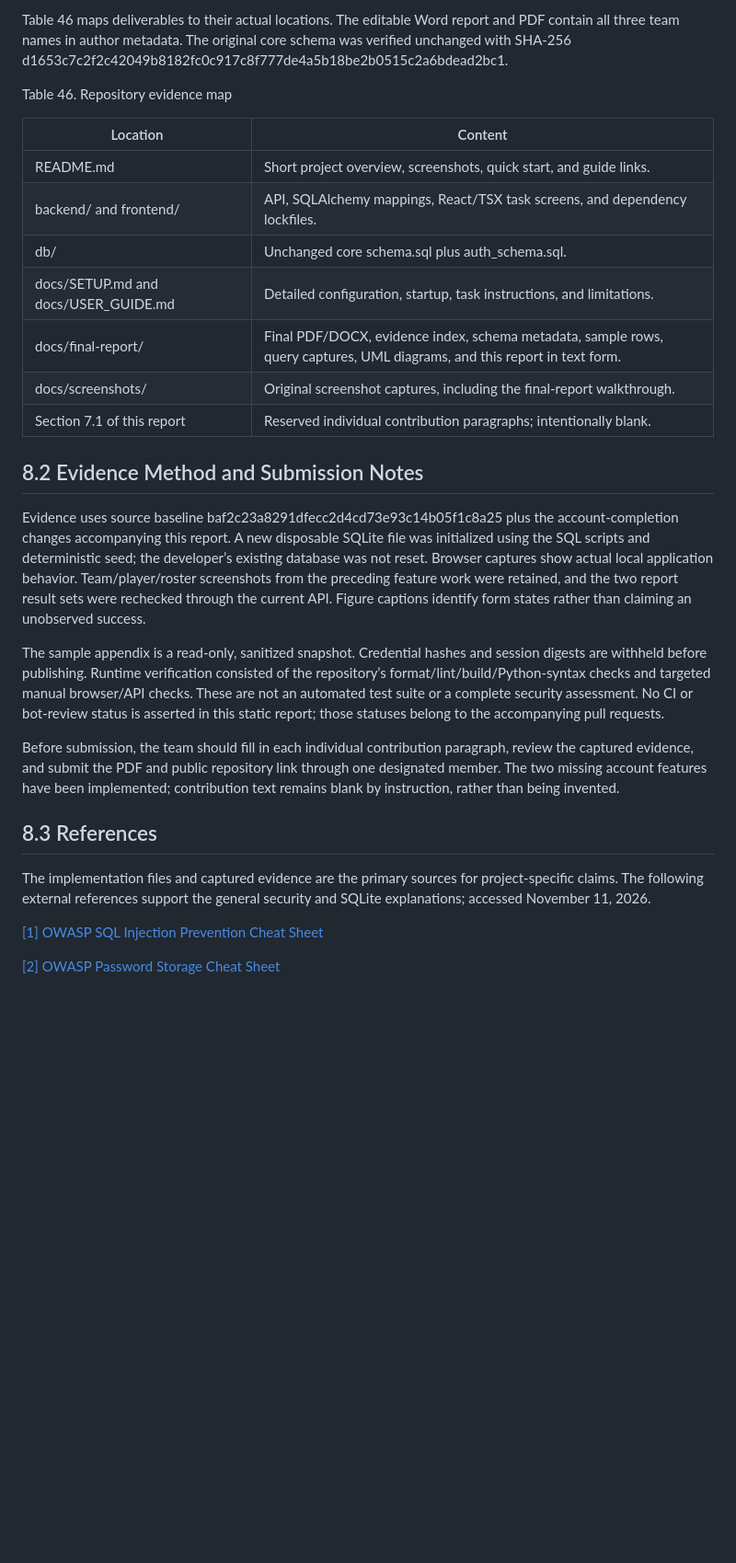
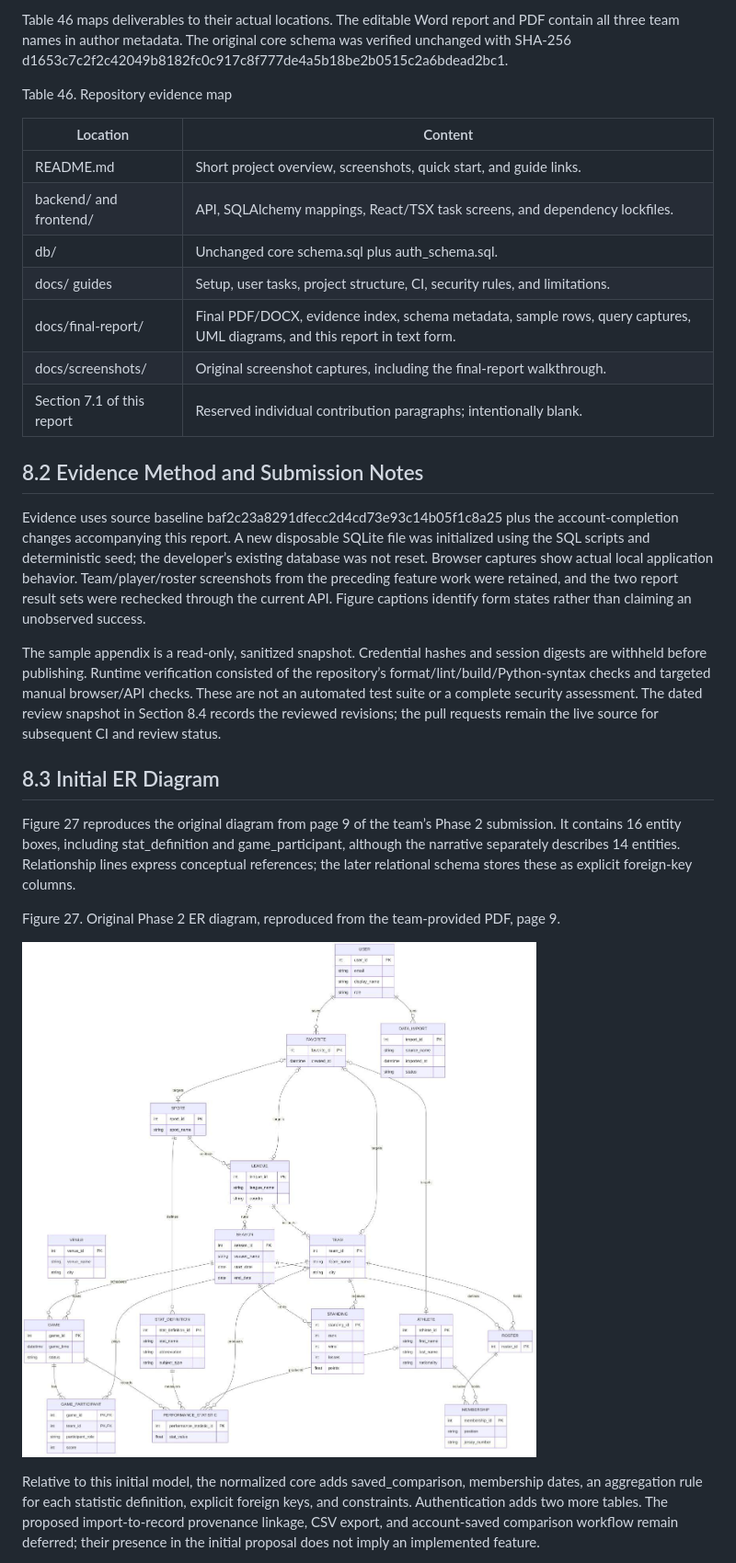
Before and after one commit to g497813927/NFLPlayersAnalytics, a Markdown page: docs/final-report/report.md, the part around one of its changes. Shown at 92% size. GitHub-like rendering; pictures changed too: docs/final-report/diagrams/initial-phase2.jpg (added); blank space fills up the shorter version.

```diff
--- a/docs/final-report/report.md
+++ b/docs/final-report/report.md
@@ -1093,29 +1093,29 @@ Table 46 maps deliverables to their actual locations. The editable Word report a
 
 Table 46. Repository evidence map
 
-| Location                             | Content                                                                                                                   |
-| ------------------------------------ | ------------------------------------------------------------------------------------------------------------------------- |
-| README.md                            | Short project overview, screenshots, quick start, and guide links.                                                        |
-| backend/ and frontend/               | API, SQLAlchemy mappings, React/TSX task screens, and dependency lockfiles.                                               |
-| db/                                  | Unchanged core schema.sql plus auth_schema.sql.                                                                           |
-| docs/SETUP.md and docs/USER_GUIDE.md | Detailed configuration, startup, task instructions, and limitations.                                                      |
-| docs/final-report/                   | Final PDF/DOCX, evidence index, schema metadata, sample rows, query captures, UML diagrams, and this report in text form. |
-| docs/screenshots/                    | Original screenshot captures, including the final-report walkthrough.                                                     |
-| Section 7.1 of this report           | Reserved individual contribution paragraphs; intentionally blank.                                                         |
+| Location                   | Content                                                                                                                   |
+| -------------------------- | ------------------------------------------------------------------------------------------------------------------------- |
+| README.md                  | Short project overview, screenshots, quick start, and guide links.                                                        |
+| backend/ and frontend/     | API, SQLAlchemy mappings, React/TSX task screens, and dependency lockfiles.                                               |
+| db/                        | Unchanged core schema.sql plus auth_schema.sql.                                                                           |
+| docs/ guides               | Setup, user tasks, project structure, CI, security rules, and limitations.                                                |
+| docs/final-report/         | Final PDF/DOCX, evidence index, schema metadata, sample rows, query captures, UML diagrams, and this report in text form. |
+| docs/screenshots/          | Original screenshot captures, including the final-report walkthrough.                                                     |
+| Section 7.1 of this report | Reserved individual contribution paragraphs; intentionally blank.                                                         |
 
 ## 8.2 Evidence Method and Submission Notes
 
 Evidence uses source baseline baf2c23a8291dfecc2d4cd73e93c14b05f1c8a25 plus the account-completion changes accompanying this report. A new disposable SQLite file was initialized using the SQL scripts and deterministic seed; the developer’s existing database was not reset. Browser captures show actual local application behavior. Team/player/roster screenshots from the preceding feature work were retained, and the two report result sets were rechecked through the current API. Figure captions identify form states rather than claiming an unobserved success.
 
-The sample appendix is a read-only, sanitized snapshot. Credential hashes and session digests are withheld before publishing. Runtime verification consisted of the repository’s format/lint/build/Python-syntax checks and targeted manual browser/API checks. These are not an automated test suite or a complete security assessment. No CI or bot-review status is asserted in this static report; those statuses belong to the accompanying pull requests.
+The sample appendix is a read-only, sanitized snapshot. Credential hashes and session digests are withheld before publishing. Runtime verification consisted of the repository’s format/lint/build/Python-syntax checks and targeted manual browser/API checks. These are not an automated test suite or a complete security assessment. The dated review snapshot in Section 8.4 records the reviewed revisions; the pull requests remain the live source for subsequent CI and review status.
 
-Before submission, the team should fill in each individual contribution paragraph, review the captured evidence, and submit the PDF and public repository link through one designated member. The two missing account features have been implemented; contribution text remains blank by instruction, rather than being invented.
+## 8.3 Initial ER Diagram
 
-## 8.3 References
+Figure 27 reproduces the original diagram from page 9 of the team’s Phase 2 submission. It contains 16 entity boxes, including stat_definition and game_participant, although the narrative separately describes 14 entities. Relationship lines express conceptual references; the later relational schema stores these as explicit foreign-key columns.
 
-The implementation files and captured evidence are the primary sources for project-specific claims. The following external references support the general security and SQLite explanations; accessed November 11, 2026.
+Figure 27. Original Phase 2 ER diagram, reproduced from the team-provided PDF, page 9.
 
-[[1] OWASP SQL Injection Prevention Cheat Sheet](https://cheatsheetseries.owasp.org/cheatsheets/SQL_Injection_Prevention_Cheat_Sheet.html)
+![Figure 27. Original Phase 2 ER diagram, reproduced from the team-provided PDF, page 9.](diagrams/initial-phase2.jpg)
 
-[[2] OWASP Password Storage Cheat Sheet](https://cheatsheetseries.owasp.org/cheatsheets/Password_Storage_Cheat_Sheet.html)
+Relative to this initial model, the normalized core adds saved_comparison, membership dates, an aggregation rule for each statistic definition, explicit foreign keys, and constraints. Authentication adds two more tables. The proposed import-to-record provenance linkage, CSV export, and account-saved comparison workflow remain deferred; their presence in the initial proposal does not imply an implemented feature.
 
```
Also changed, not shown: other parts of docs/final-report/report.md (+40 -15 lines), docs/final-report/EVIDENCE.md (+37 -5 lines), docs/final-report/README.md (+5 -0 lines), docs/screenshots/final-report/admin-roles-reviewed.jpg (added), 3 other files.
